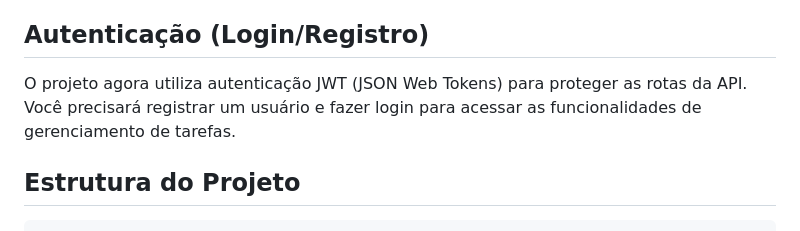
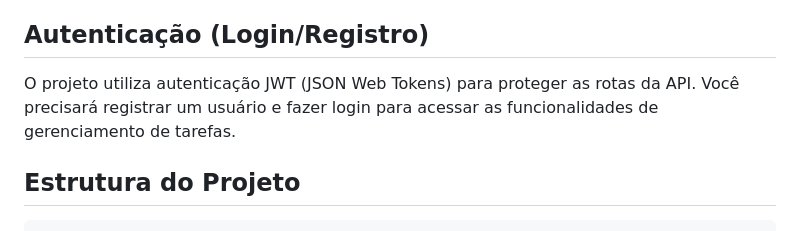
Before and after one commit to thiagohumble/tasks-php-vue, a Markdown page: README.md, the part around the change. GitHub-like rendering.

Commit message:
Fix typo in README regarding JWT authentication

```diff
--- a/README.md
+++ b/README.md
@@ -43,7 +43,7 @@ Presume-se que você já tenha PHP (versão 8.2 ou superior), Composer, Node.js
 
 ## Autenticação (Login/Registro)
 
-O projeto agora utiliza autenticação JWT (JSON Web Tokens) para proteger as rotas da API. Você precisará registrar um usuário e fazer login para acessar as funcionalidades de gerenciamento de tarefas.
+O projeto utiliza autenticação JWT (JSON Web Tokens) para proteger as rotas da API. Você precisará registrar um usuário e fazer login para acessar as funcionalidades de gerenciamento de tarefas.
 
 ## Estrutura do Projeto
 
```
